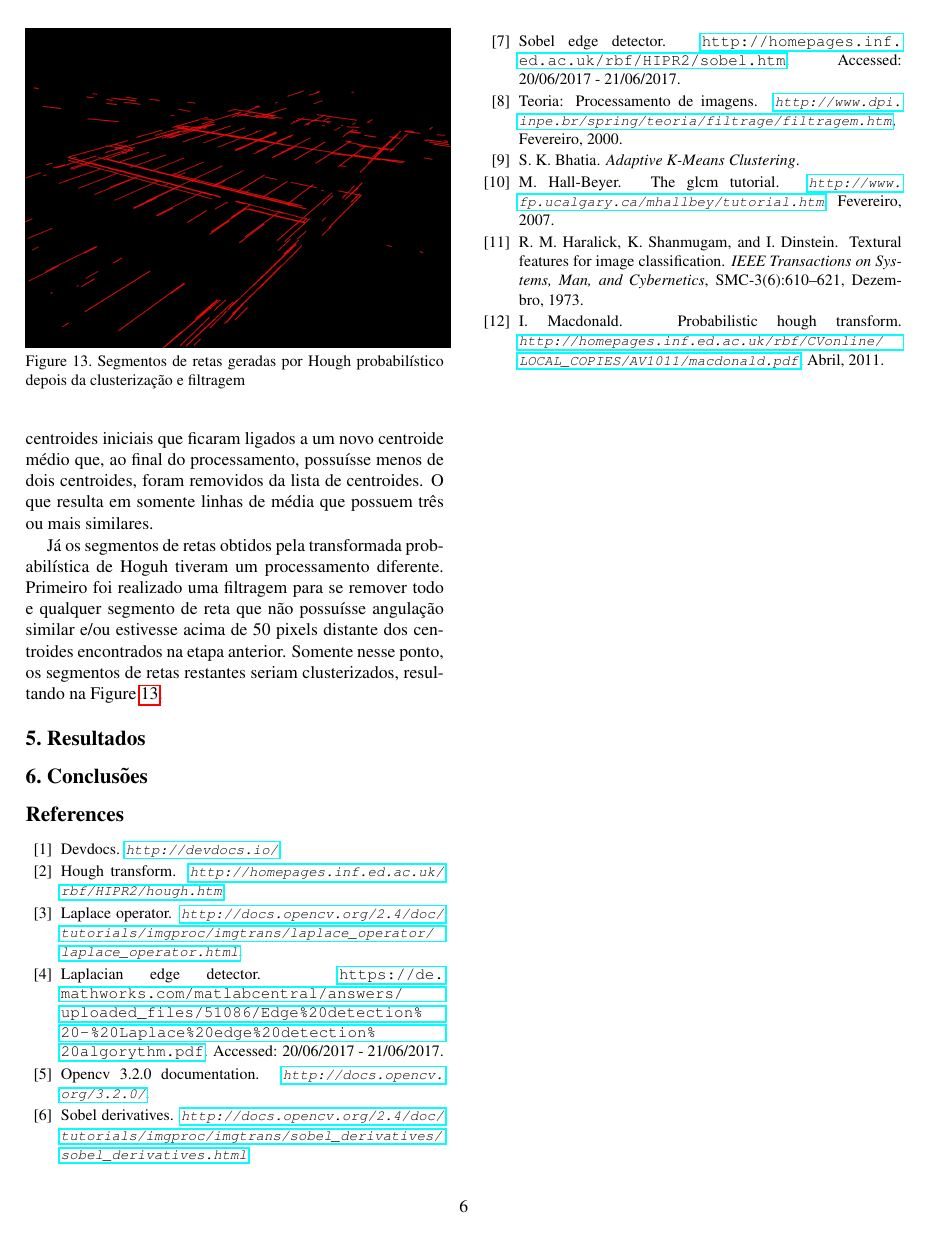
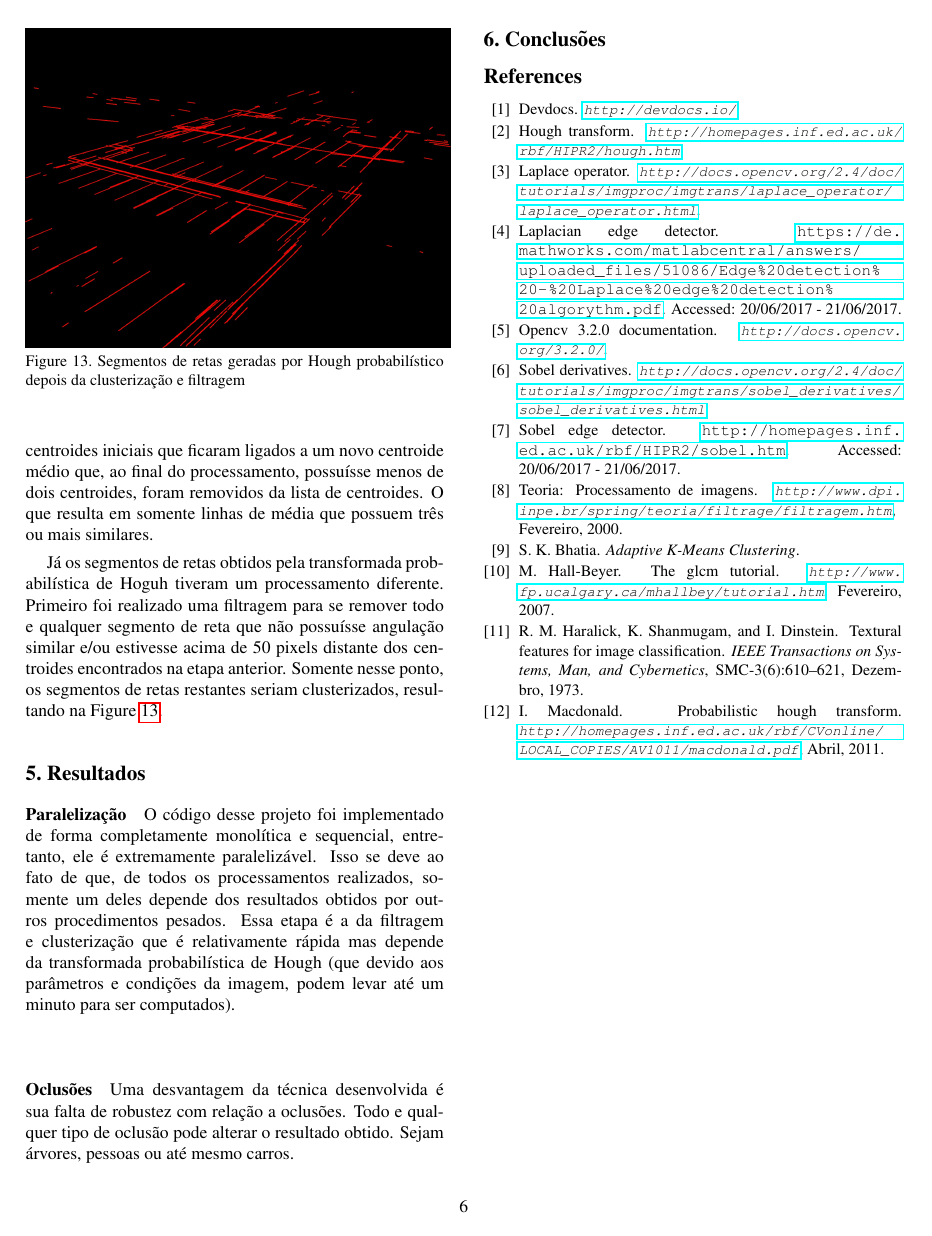
Before and after one commit to bestknighter/PVC-ContagemDeVagas, a LaTeX paper (relatorio/relatorio_final.tex): page 6 of 6. Compiled offline with pdfLaTeX.

Commit message:
Adiciona resultados

```diff
--- a/relatorio/relatorio_final.tex
+++ b/relatorio/relatorio_final.tex
@@ -548,6 +548,18 @@ restantes seriam clusterizados, resultando na Figure \ref{fig:segcluster}.
 %%%%%%%%	RESULTADOS
 \section{Resultados}
 
+\paragraph{Paralelização}
+	O código desse projeto foi implementado de forma completamente monolítica e sequencial,
+entretanto, ele é extremamente paralelizável. Isso se deve ao fato de que, de todos os processamentos
+realizados, somente um deles depende dos resultados obtidos por outros procedimentos pesados.
+Essa etapa é a da filtragem e clusterização que é relativamente rápida mas depende da transformada
+probabilística de Hough (que devido aos parâmetros e condições da imagem, podem levar até um minuto
+para ser computados).
+
+\paragraph{Oclusões}
+	Uma desvantagem da técnica desenvolvida é sua falta de robustez com relação a oclusões.
+Todo e qualquer tipo de oclusão pode alterar o resultado obtido. Sejam árvores, pessoas ou até
+mesmo carros.
 
 
 %%%%%%%%	CONCLUSÕES
```
